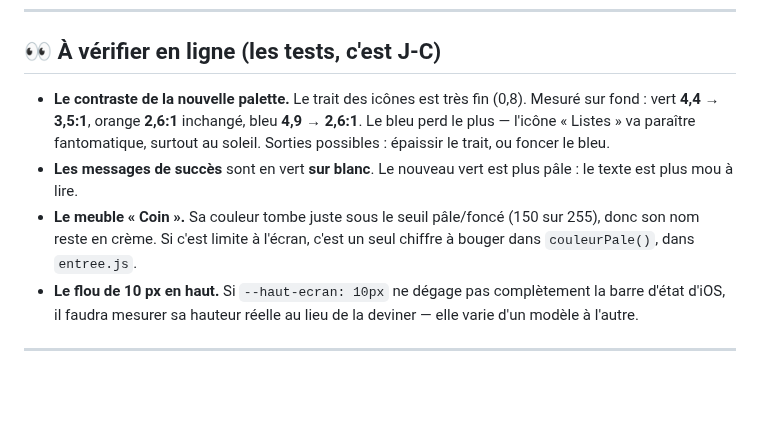
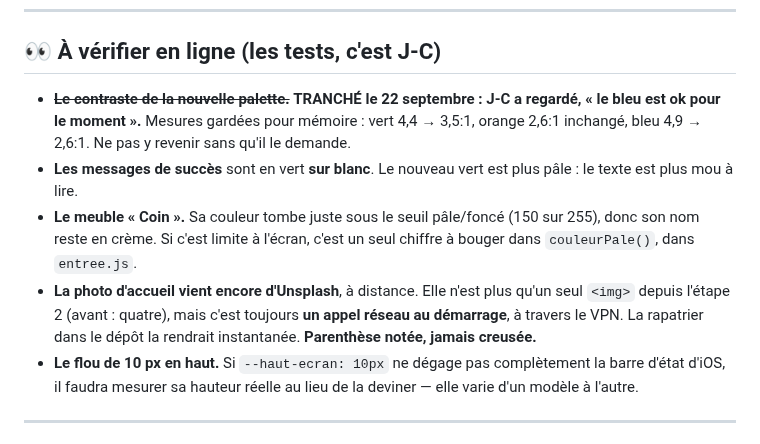
Before and after one commit to ngjcpvino/Reservedesgourmands, a Markdown page: docs/RdG-reste-a-faire-2026-09-22.md, the part around the change. Rendered like a GitHub page; blank space fills up the shorter version.

Commit message:
Docs : le bleu est tranche, la photo distante est notee
Co-Authored-By: Claude Opus 5 <noreply@anthropic.com>
Claude-Session: https://claude.ai/code/session_01UrBxbX1DuhM5cPcLL5PsZv

```diff
--- a/docs/RdG-reste-a-faire-2026-09-22.md
+++ b/docs/RdG-reste-a-faire-2026-09-22.md
@@ -35,9 +35,10 @@
 
 ## 👀 À vérifier en ligne (les tests, c'est J-C)
 
-- **Le contraste de la nouvelle palette.** Le trait des icônes est très fin (0,8). Mesuré sur fond : vert **4,4 → 3,5:1**, orange **2,6:1** inchangé, bleu **4,9 → 2,6:1**. Le bleu perd le plus — l'icône « Listes » va paraître fantomatique, surtout au soleil. Sorties possibles : épaissir le trait, ou foncer le bleu.
+- ~~**Le contraste de la nouvelle palette.**~~ **TRANCHÉ le 22 septembre : J-C a regardé, « le bleu est ok pour le moment ».** Mesures gardées pour mémoire : vert 4,4 → 3,5:1, orange 2,6:1 inchangé, bleu 4,9 → 2,6:1. Ne pas y revenir sans qu'il le demande.
 - **Les messages de succès** sont en vert **sur blanc**. Le nouveau vert est plus pâle : le texte est plus mou à lire.
 - **Le meuble « Coin ».** Sa couleur tombe juste sous le seuil pâle/foncé (150 sur 255), donc son nom reste en crème. Si c'est limite à l'écran, c'est un seul chiffre à bouger dans `couleurPale()`, dans `entree.js`.
+- **La photo d'accueil vient encore d'Unsplash**, à distance. Elle n'est plus qu'un seul `<img>` depuis l'étape 2 (avant : quatre), mais c'est toujours **un appel réseau au démarrage**, à travers le VPN. La rapatrier dans le dépôt la rendrait instantanée. **Parenthèse notée, jamais creusée.**
 - **Le flou de 10 px en haut.** Si `--haut-ecran: 10px` ne dégage pas complètement la barre d'état d'iOS, il faudra mesurer sa hauteur réelle au lieu de la deviner — elle varie d'un modèle à l'autre.
 
 ---
```
